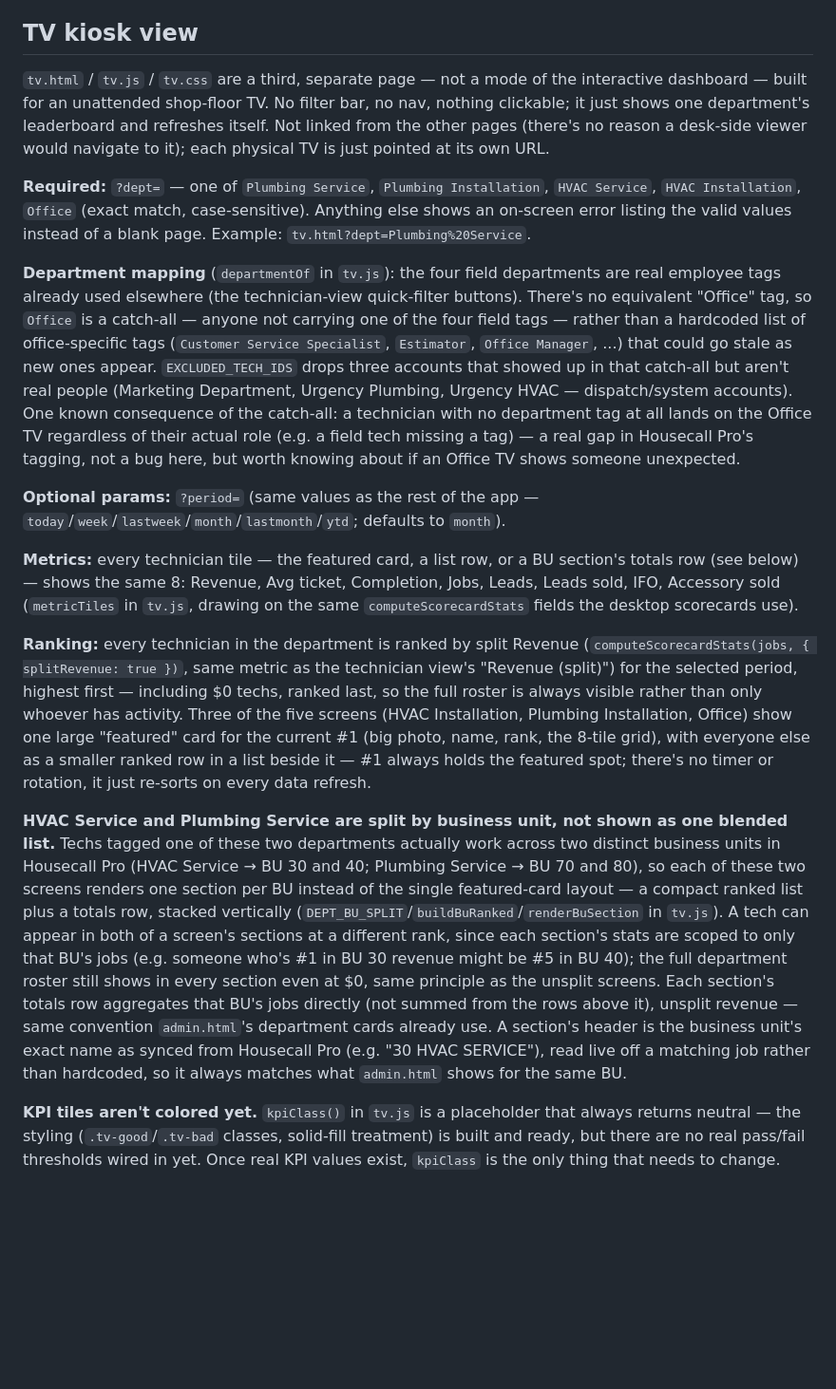
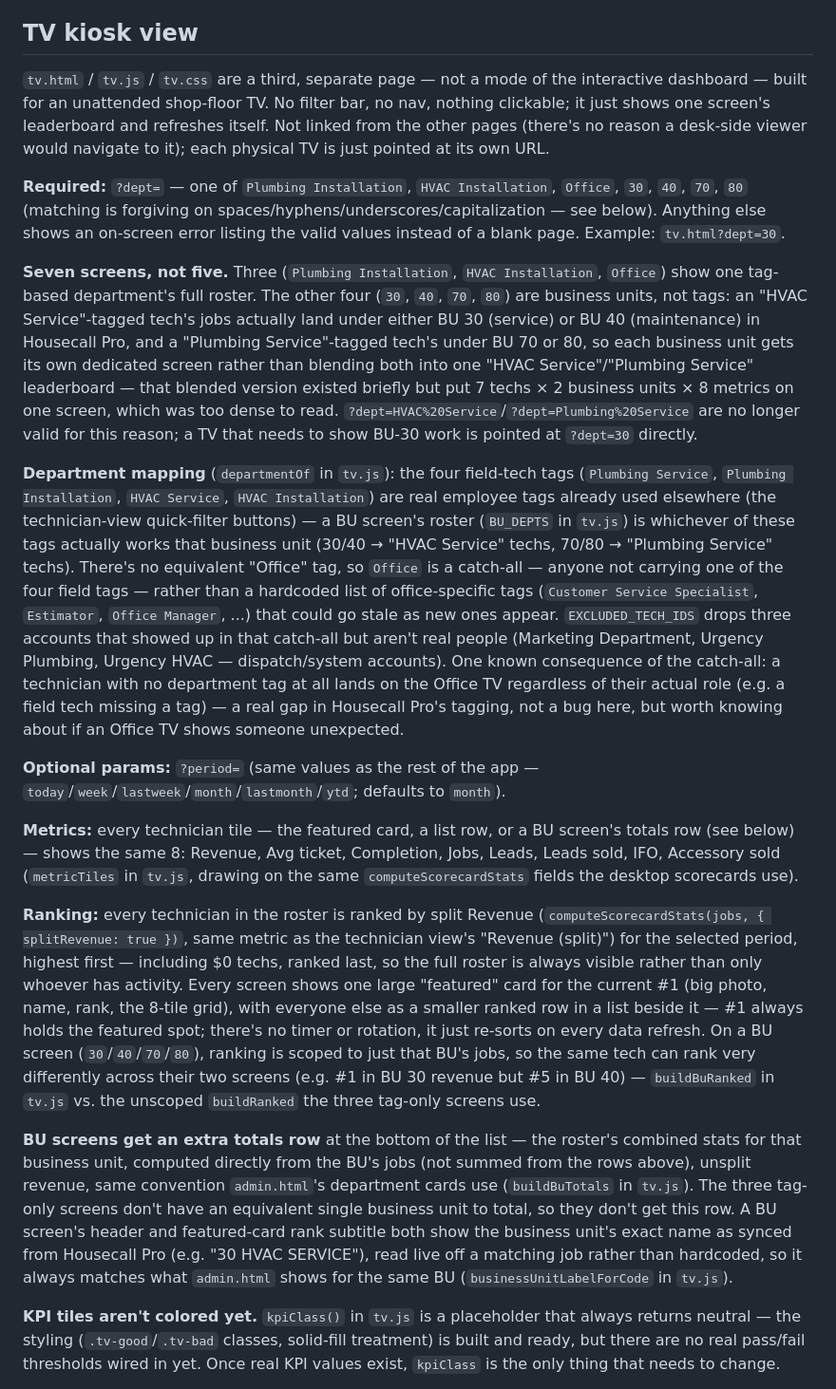
Before and after one commit to regalinc/TeamRegal, a Markdown page: README.md, the part around the change. Shown at 95% size. GitHub-like rendering; blank space fills up the shorter version.

Commit message:
Document TV kiosk's one-screen-per-business-unit redesign

```diff
--- a/README.md
+++ b/README.md
@@ -92,19 +92,21 @@ Each department has a **fixed color identity** (a top border + dot on its card)
 
 ## TV kiosk view
 
-`tv.html` / `tv.js` / `tv.css` are a third, separate page — not a mode of the interactive dashboard — built for an unattended shop-floor TV. No filter bar, no nav, nothing clickable; it just shows one department's leaderboard and refreshes itself. Not linked from the other pages (there's no reason a desk-side viewer would navigate to it); each physical TV is just pointed at its own URL.
+`tv.html` / `tv.js` / `tv.css` are a third, separate page — not a mode of the interactive dashboard — built for an unattended shop-floor TV. No filter bar, no nav, nothing clickable; it just shows one screen's leaderboard and refreshes itself. Not linked from the other pages (there's no reason a desk-side viewer would navigate to it); each physical TV is just pointed at its own URL.
 
-**Required:** `?dept=` — one of `Plumbing Service`, `Plumbing Installation`, `HVAC Service`, `HVAC Installation`, `Office` (exact match, case-sensitive). Anything else shows an on-screen error listing the valid values instead of a blank page. Example: `tv.html?dept=Plumbing%20Service`.
+**Required:** `?dept=` — one of `Plumbing Installation`, `HVAC Installation`, `Office`, `30`, `40`, `70`, `80` (matching is forgiving on spaces/hyphens/underscores/capitalization — see below). Anything else shows an on-screen error listing the valid values instead of a blank page. Example: `tv.html?dept=30`.
 
-**Department mapping** (`departmentOf` in `tv.js`): the four field departments are real employee tags already used elsewhere (the technician-view quick-filter buttons). There's no equivalent "Office" tag, so `Office` is a catch-all — anyone not carrying one of the four field tags — rather than a hardcoded list of office-specific tags (`Customer Service Specialist`, `Estimator`, `Office Manager`, ...) that could go stale as new ones appear. `EXCLUDED_TECH_IDS` drops three accounts that showed up in that catch-all but aren't real people (Marketing Department, Urgency Plumbing, Urgency HVAC — dispatch/system accounts). One known consequence of the catch-all: a technician with no department tag at all lands on the Office TV regardless of their actual role (e.g. a field tech missing a tag) — a real gap in Housecall Pro's tagging, not a bug here, but worth knowing about if an Office TV shows someone unexpected.
+**Seven screens, not five.** Three (`Plumbing Installation`, `HVAC Installation`, `Office`) show one tag-based department's full roster. The other four (`30`, `40`, `70`, `80`) are business units, not tags: an "HVAC Service"-tagged tech's jobs actually land under either BU 30 (service) or BU 40 (maintenance) in Housecall Pro, and a "Plumbing Service"-tagged tech's under BU 70 or 80, so each business unit gets its own dedicated screen rather than blending both into one "HVAC Service"/"Plumbing Service" leaderboard — that blended version existed briefly but put 7 techs × 2 business units × 8 metrics on one screen, which was too dense to read. `?dept=HVAC%20Service`/`?dept=Plumbing%20Service` are no longer valid for this reason; a TV that needs to show BU-30 work is pointed at `?dept=30` directly.
+
+**Department mapping** (`departmentOf` in `tv.js`): the four field-tech tags (`Plumbing Service`, `Plumbing Installation`, `HVAC Service`, `HVAC Installation`) are real employee tags already used elsewhere (the technician-view quick-filter buttons) — a BU screen's roster (`BU_DEPTS` in `tv.js`) is whichever of these tags actually works that business unit (30/40 → "HVAC Service" techs, 70/80 → "Plumbing Service" techs). There's no equivalent "Office" tag, so `Office` is a catch-all — anyone not carrying one of the four field tags — rather than a hardcoded list of office-specific tags (`Customer Service Specialist`, `Estimator`, `Office Manager`, ...) that could go stale as new ones appear. `EXCLUDED_TECH_IDS` drops three accounts that showed up in that catch-all but aren't real people (Marketing Department, Urgency Plumbing, Urgency HVAC — dispatch/system accounts). One known consequence of the catch-all: a technician with no department tag at all lands on the Office TV regardless of their actual role (e.g. a field tech missing a tag) — a real gap in Housecall Pro's tagging, not a bug here, but worth knowing about if an Office TV shows someone unexpected.
 
 **Optional params:** `?period=` (same values as the rest of the app — `today`/`week`/`lastweek`/`month`/`lastmonth`/`ytd`; defaults to `month`).
 
-**Metrics:** every technician tile — the featured card, a list row, or a BU section's totals row (see below) — shows the same 8: Revenue, Avg ticket, Completion, Jobs, Leads, Leads sold, IFO, Accessory sold (`metricTiles` in `tv.js`, drawing on the same `computeScorecardStats` fields the desktop scorecards use).
+**Metrics:** every technician tile — the featured card, a list row, or a BU screen's totals row (see below) — shows the same 8: Revenue, Avg ticket, Completion, Jobs, Leads, Leads sold, IFO, Accessory sold (`metricTiles` in `tv.js`, drawing on the same `computeScorecardStats` fields the desktop scorecards use).
 
-**Ranking:** every technician in the department is ranked by split Revenue (`computeScorecardStats(jobs, { splitRevenue: true })`, same metric as the technician view's "Revenue (split)") for the selected period, highest first — including $0 techs, ranked last, so the full roster is always visible rather than only whoever has activity. Three of the five screens (HVAC Installation, Plumbing Installation, Office) show one large "featured" card for the current #1 (big photo, name, rank, the 8-tile grid), with everyone else as a smaller ranked row in a list beside it — #1 always holds the featured spot; there's no timer or rotation, it just re-sorts on every data refresh.
+**Ranking:** every technician in the roster is ranked by split Revenue (`computeScorecardStats(jobs, { splitRevenue: true })`, same metric as the technician view's "Revenue (split)") for the selected period, highest first — including $0 techs, ranked last, so the full roster is always visible rather than only whoever has activity. Every screen shows one large "featured" card for the current #1 (big photo, name, rank, the 8-tile grid), with everyone else as a smaller ranked row in a list beside it — #1 always holds the featured spot; there's no timer or rotation, it just re-sorts on every data refresh. On a BU screen (`30`/`40`/`70`/`80`), ranking is scoped to just that BU's jobs, so the same tech can rank very differently across their two screens (e.g. #1 in BU 30 revenue but #5 in BU 40) — `buildBuRanked` in `tv.js` vs. the unscoped `buildRanked` the three tag-only screens use.
 
-**HVAC Service and Plumbing Service are split by business unit, not shown as one blended list.** Techs tagged one of these two departments actually work across two distinct business units in Housecall Pro (HVAC Service → BU 30 and 40; Plumbing Service → BU 70 and 80), so each of these two screens renders one section per BU instead of the single featured-card layout — a compact ranked list plus a totals row, stacked vertically (`DEPT_BU_SPLIT`/`buildBuRanked`/`renderBuSection` in `tv.js`). A tech can appear in both of a screen's sections at a different rank, since each section's stats are scoped to only that BU's jobs (e.g. someone who's #1 in BU 30 revenue might be #5 in BU 40); the full department roster still shows in every section even at $0, same principle as the unsplit screens. Each section's totals row aggregates that BU's jobs directly (not summed from the rows above it), unsplit revenue — same convention `admin.html`'s department cards already use. A section's header is the business unit's exact name as synced from Housecall Pro (e.g. "30 HVAC SERVICE"), read live off a matching job rather than hardcoded, so it always matches what `admin.html` shows for the same BU.
+**BU screens get an extra totals row** at the bottom of the list — the roster's combined stats for that business unit, computed directly from the BU's jobs (not summed from the rows above), unsplit revenue, same convention `admin.html`'s department cards use (`buildBuTotals` in `tv.js`). The three tag-only screens don't have an equivalent single business unit to total, so they don't get this row. A BU screen's header and featured-card rank subtitle both show the business unit's exact name as synced from Housecall Pro (e.g. "30 HVAC SERVICE"), read live off a matching job rather than hardcoded, so it always matches what `admin.html` shows for the same BU (`businessUnitLabelForCode` in `tv.js`).
 
 **KPI tiles aren't colored yet.** `kpiClass()` in `tv.js` is a placeholder that always returns neutral — the styling (`.tv-good`/`.tv-bad` classes, solid-fill treatment) is built and ready, but there are no real pass/fail thresholds wired in yet. Once real KPI values exist, `kpiClass` is the only thing that needs to change.
 
```
